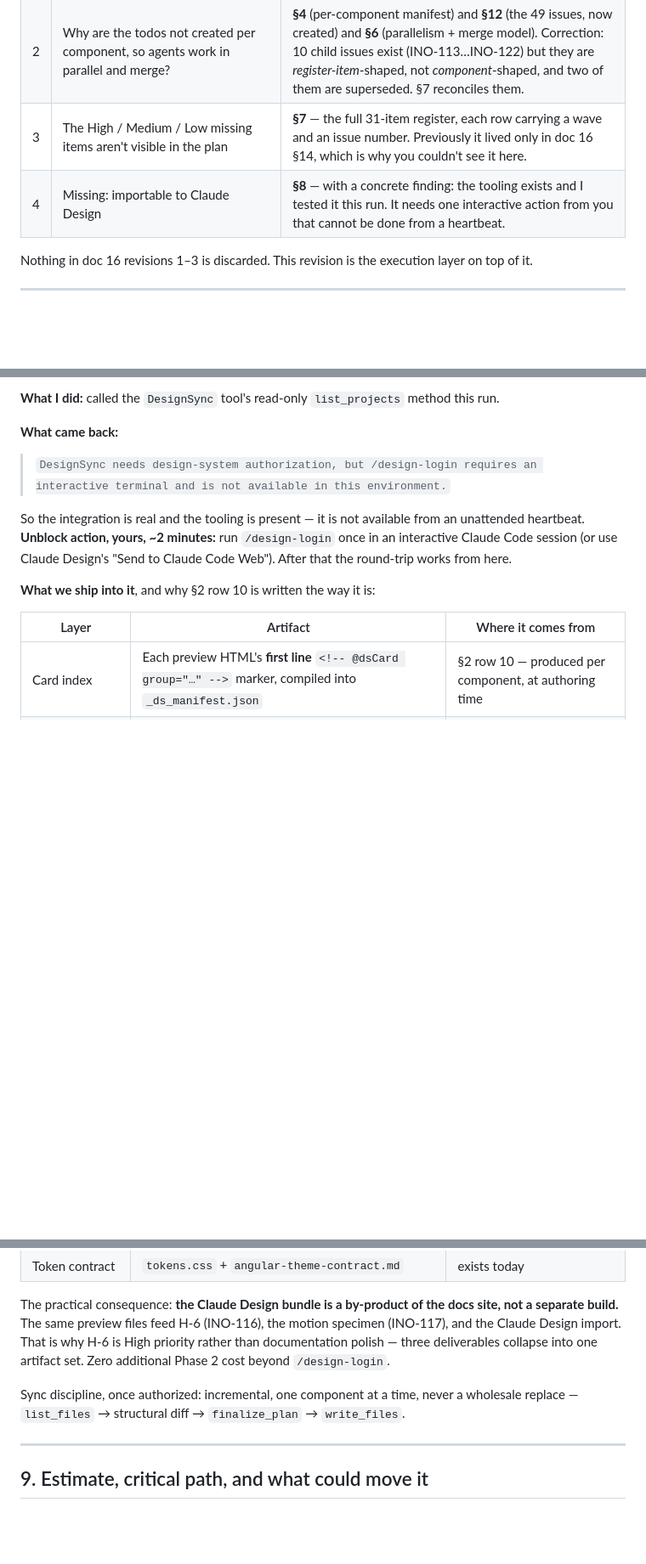
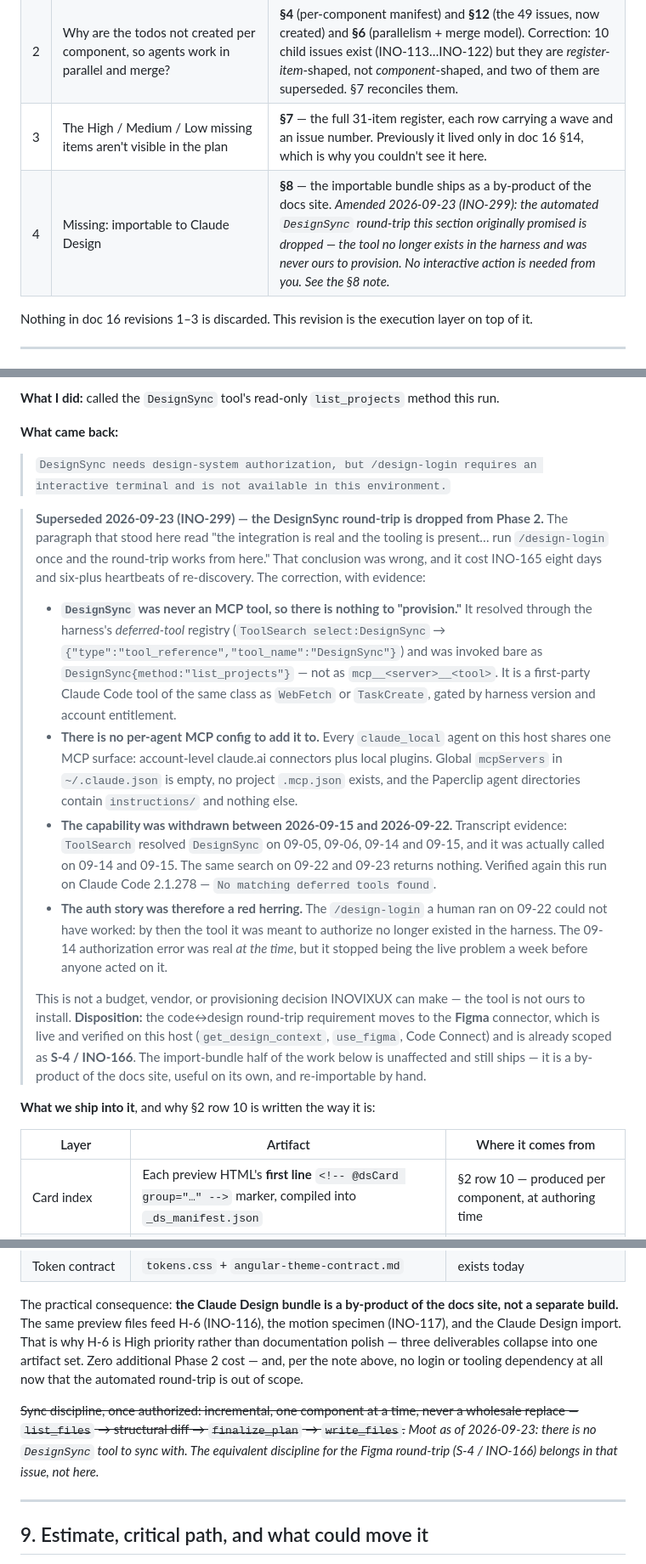
Before and after one commit to pareshpatil8/INOVIXUX-Brand, a Markdown page: docs/brand/17-phase-2-implementation-program.md, 3 parts joined by grey strips. Shown at 85% size. Rendered like a GitHub page; blank space fills up the shorter version.

Commit message:
INO-299: doc 17 §8 — DesignSync round-trip dropped, tool is unavailable
The §8 conclusion ("the integration is real and the tooling is present,
just run /design-login") was wrong and kept re-seeding INO-165's blocker
across 6+ heartbeats since 2026-09-15.

Verified this run: DesignSync was never an MCP tool -- it resolved via the
harness deferred-tool registry and was invoked bare, not as mcp__*__*. There
is no per-agent adapter MCP config to provision it into; every claude_local
agent shares one account-level MCP surface. The tool was withdrawn from the
harness between 2026-09-15 and 2026-09-22, so the /design-login a human ran
on 09-22 had nothing to attach to.

Round-trip requirement moves to the live Figma connector (S-4 / INO-166).
The importable-bundle half of INO-165 is unaffected and still ships.

```diff
--- a/docs/brand/17-phase-2-implementation-program.md
+++ b/docs/brand/17-phase-2-implementation-program.md
@@ -13,7 +13,7 @@ is correct on every count. This revision is the missing plan.
 | 1 | The plan doesn't say how 101 components get implemented across three web themes with all variants, motion, accessibility, and three mobile styles | **§2** (Definition of Done — the per-component contract) and **§5** (mobile porting rule). §2 is the section that was entirely absent. |
 | 2 | Why are the todos not created per component, so agents work in parallel and merge? | **§4** (per-component manifest) and **§12** (the 49 issues, now created) and **§6** (parallelism + merge model). Correction: 10 child issues exist (INO-113…INO-122) but they are *register-item*-shaped, not *component*-shaped, and two of them are superseded. §7 reconciles them. |
 | 3 | The High / Medium / Low missing items aren't visible in the plan | **§7** — the full 31-item register, each row carrying a wave and an issue number. Previously it lived only in doc 16 §14, which is why you couldn't see it here. |
-| 4 | Missing: importable to Claude Design | **§8** — with a concrete finding: the tooling exists and I tested it this run. It needs one interactive action from you that cannot be done from a heartbeat. |
+| 4 | Missing: importable to Claude Design | **§8** — the importable bundle ships as a by-product of the docs site. *Amended 2026-09-23 (INO-299): the automated `DesignSync` round-trip this section originally promised is dropped — the tool no longer exists in the harness and was never ours to provision. No interactive action is needed from you. See the §8 note.* |
 
 Nothing in doc 16 revisions 1–3 is discarded. This revision is the execution layer on top of it.
 
@@ -322,10 +322,35 @@ found by actually trying it rather than describing it.
 > `DesignSync needs design-system authorization, but /design-login requires an interactive terminal
 > and is not available in this environment.`
 
-So the integration is real and the tooling is present — it is not available from an unattended
-heartbeat. **Unblock action, yours, ~2 minutes:** run `/design-login` once in an interactive Claude
-Code session (or use Claude Design's "Send to Claude Code Web"). After that the round-trip works
-from here.
+> **Superseded 2026-09-23 (INO-299) — the DesignSync round-trip is dropped from Phase 2.** The
+> paragraph that stood here read "the integration is real and the tooling is present… run
+> `/design-login` once and the round-trip works from here." That conclusion was wrong, and it cost
+> INO-165 eight days and six-plus heartbeats of re-discovery. The correction, with evidence:
+>
+> - **`DesignSync` was never an MCP tool, so there is nothing to "provision."** It resolved through
+>   the harness's *deferred-tool* registry (`ToolSearch select:DesignSync` →
+>   `{"type":"tool_reference","tool_name":"DesignSync"}`) and was invoked bare as
+>   `DesignSync{method:"list_projects"}` — not as `mcp__<server>__<tool>`. It is a first-party Claude
+>   Code tool of the same class as `WebFetch` or `TaskCreate`, gated by harness version and account
+>   entitlement.
+> - **There is no per-agent MCP config to add it to.** Every `claude_local` agent on this host shares
+>   one MCP surface: account-level claude.ai connectors plus local plugins. Global `mcpServers` in
+>   `~/.claude.json` is empty, no project `.mcp.json` exists, and the Paperclip agent directories
+>   contain `instructions/` and nothing else.
+> - **The capability was withdrawn between 2026-09-15 and 2026-09-22.** Transcript evidence:
+>   `ToolSearch` resolved `DesignSync` on 09-05, 09-06, 09-14 and 09-15, and it was actually called on
+>   09-14 and 09-15. The same search on 09-22 and 09-23 returns nothing. Verified again this run on
+>   Claude Code 2.1.278 — `No matching deferred tools found`.
+> - **The auth story was therefore a red herring.** The `/design-login` a human ran on 09-22 could not
+>   have worked: by then the tool it was meant to authorize no longer existed in the harness. The
+>   09-14 authorization error was real *at the time*, but it stopped being the live problem a week
+>   before anyone acted on it.
+>
+> This is not a budget, vendor, or provisioning decision INOVIXUX can make — the tool is not ours to
+> install. **Disposition:** the code↔design round-trip requirement moves to the **Figma** connector,
+> which is live and verified on this host (`get_design_context`, `use_figma`, Code Connect) and is
+> already scoped as **S-4 / INO-166**. The import-bundle half of the work below is unaffected and
+> still ships — it is a by-product of the docs site, useful on its own, and re-importable by hand.
 
 **What we ship into it**, and why §2 row 10 is written the way it is:
 
@@ -339,10 +364,13 @@ from here.
 The practical consequence: **the Claude Design bundle is a by-product of the docs site, not a
 separate build.** The same preview files feed H-6 (INO-116), the motion specimen (INO-117), and
 the Claude Design import. That is why H-6 is High priority rather than documentation polish — three
-deliverables collapse into one artifact set. Zero additional Phase 2 cost beyond `/design-login`.
+deliverables collapse into one artifact set. Zero additional Phase 2 cost — and, per the note above,
+no login or tooling dependency at all now that the automated round-trip is out of scope.
 
-Sync discipline, once authorized: incremental, one component at a time, never a wholesale replace —
-`list_files` → structural diff → `finalize_plan` → `write_files`.
+~~Sync discipline, once authorized: incremental, one component at a time, never a wholesale replace —
+`list_files` → structural diff → `finalize_plan` → `write_files`.~~ *Moot as of 2026-09-23: there is
+no `DesignSync` tool to sync with. The equivalent discipline for the Figma round-trip (S-4 / INO-166)
+belongs in that issue, not here.*
 
 ---
 
```
Also changed, not shown: other parts of docs/brand/17-phase-2-implementation-program.md (+1 -1 lines).
